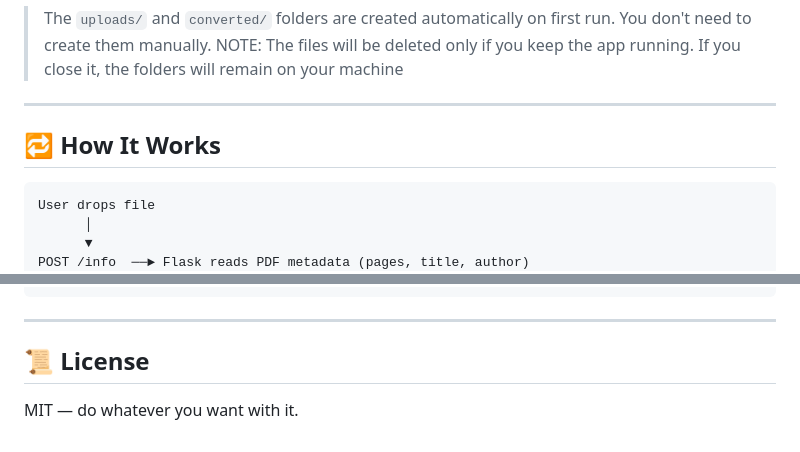
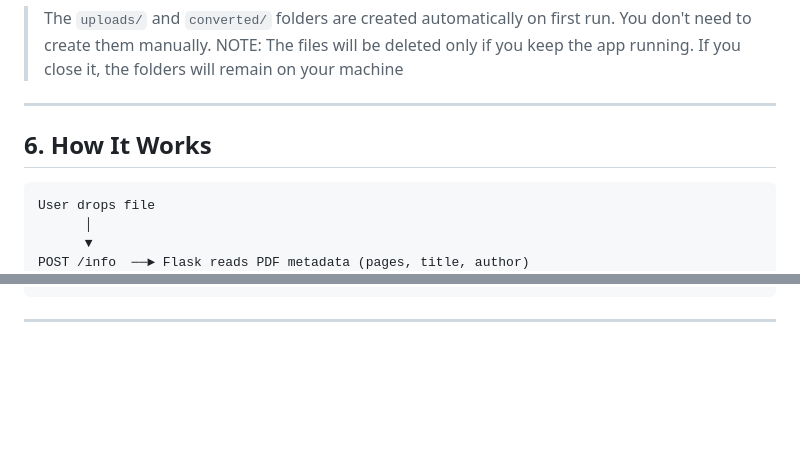
Before and after one commit to OneTwoN-1/Word2PDF-Converter, a Markdown page: README.md, 2 parts joined by grey strips. Rendered like a GitHub page; blank space fills up the shorter version.

````diff
--- a/README.md
+++ b/README.md
@@ -108,7 +109,7 @@ NOTE: The files will be deleted only if you keep the app running. If you close i
 
 ---
 
-## 🔁 How It Works
+## 6. How It Works
 
 ```
 User drops file
@@ -133,7 +134,3 @@ POST /convert ──► Flask detects file extension
 ```
 
 ---
-
-## 📜 License
-
-MIT — do whatever you want with it.
````
Also changed, not shown: other parts of README.md (+8 -7 lines).
